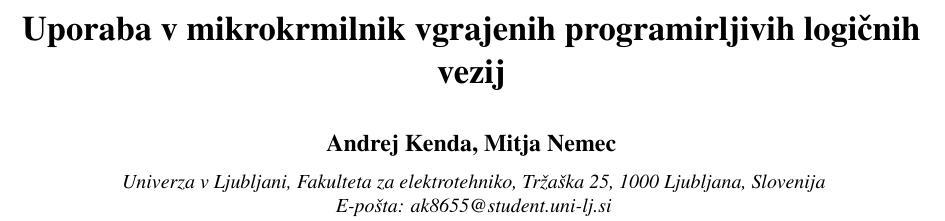
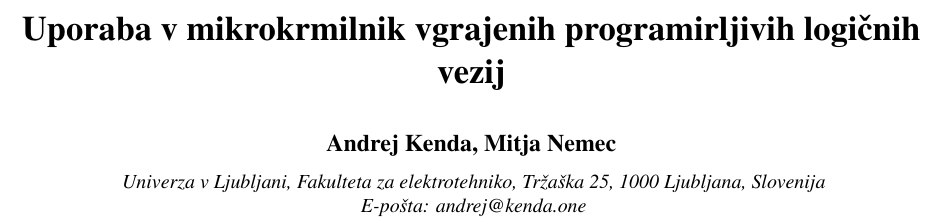
Before and after one commit to MitjaNemec/ERK_2021_programabilna_v_MCU, a LaTeX paper (ERK_clb_overview.tex): part of page 1 of 4, cut so that both start at the same text. Compiled offline with pdfLaTeX.

Commit message:
sprememba email naslova

```diff
--- a/ERK_clb_overview.tex
+++ b/ERK_clb_overview.tex
@@ -28,7 +28,7 @@
 \affiliation{Univerza v Ljubljani, Fakulteta za elektrotehniko, Tržaška 25,
              1000 Ljubljana, Slovenija}
 
-\email{E-pošta: ak8655@student.uni-lj.si}
+\email{E-pošta: andrej@kenda.one}
 
 \maketitle
 
```
Also changed, not shown: ERK_clb_usage.tex (+1 -1 lines), ERK_clb_overview.pdf, ERK_clb_usage.pdf.
